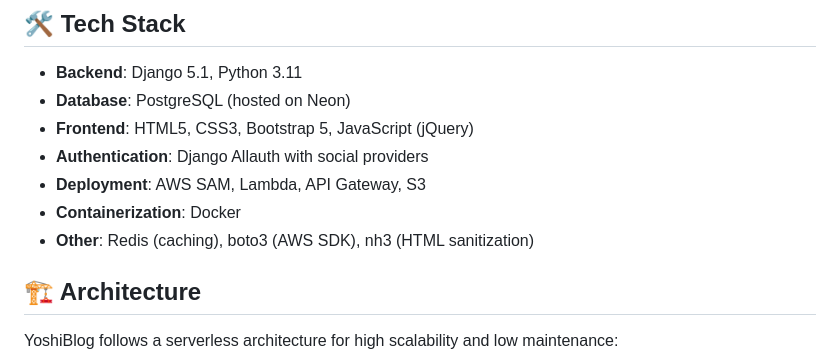
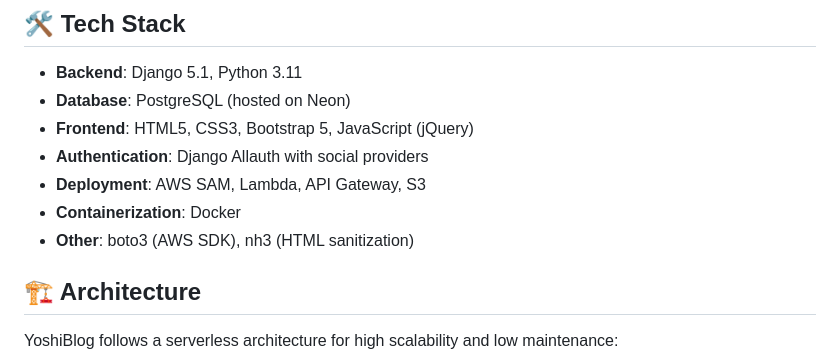
Before and after one commit to Frederick-Teye/YoshiBlog, a Markdown page: README.md, the part around the change. GitHub-like rendering.

```diff
--- a/README.md
+++ b/README.md
@@ -25,7 +25,7 @@ Check out the live version of YoshiBlog: [https://k5tb26hid6.execute-api.us-east
 - **Authentication**: Django Allauth with social providers
 - **Deployment**: AWS SAM, Lambda, API Gateway, S3
 - **Containerization**: Docker
-- **Other**: Redis (caching), boto3 (AWS SDK), nh3 (HTML sanitization)
+- **Other**: boto3 (AWS SDK), nh3 (HTML sanitization)
 
 ## 🏗 Architecture
 
```
